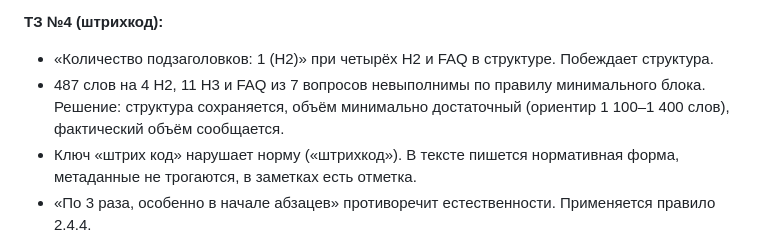
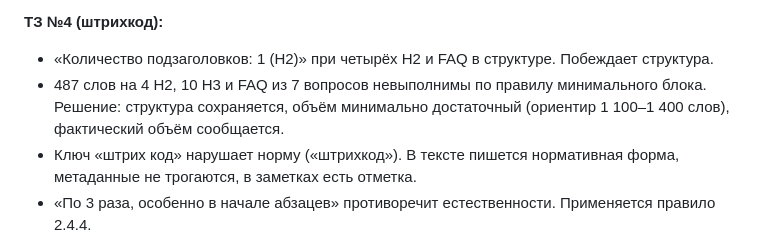
Before and after one commit to wit3000/claudeagent, a Markdown page: specs/seo-editorial-pipeline.md, the part around the change. GitHub-like rendering.

Commit message:
Spec: fix H3 count for sample TZ #4 (10, not 11)
Co-Authored-By: Claude Opus 5.5 <noreply@anthropic.com>
Claude-Session: https://claude.ai/code/session_01N1RQwsCHo37WLwWZvX3e7Z

```diff
--- a/specs/seo-editorial-pipeline.md
+++ b/specs/seo-editorial-pipeline.md
@@ -164,7 +164,7 @@ tests/
 
 **ТЗ №4 (штрихкод):**
 - «Количество подзаголовков: 1 (H2)» при четырёх H2 и FAQ в структуре. Побеждает структура.
-- 487 слов на 4 H2, 11 H3 и FAQ из 7 вопросов невыполнимы по правилу минимального блока. Решение: структура сохраняется, объём минимально достаточный (ориентир 1 100–1 400 слов), фактический объём сообщается.
+- 487 слов на 4 H2, 10 H3 и FAQ из 7 вопросов невыполнимы по правилу минимального блока. Решение: структура сохраняется, объём минимально достаточный (ориентир 1 100–1 400 слов), фактический объём сообщается.
 - Ключ «штрих код» нарушает норму («штрихкод»). В тексте пишется нормативная форма, метаданные не трогаются, в заметках есть отметка.
 - «По 3 раза, особенно в начале абзацев» противоречит естественности. Применяется правило 2.4.4.
 - Названия онлайн-сервисов и мобильных приложений, а также утверждения о префиксах стран (GS1) — факты, их нужно проверить с источниками.
```
